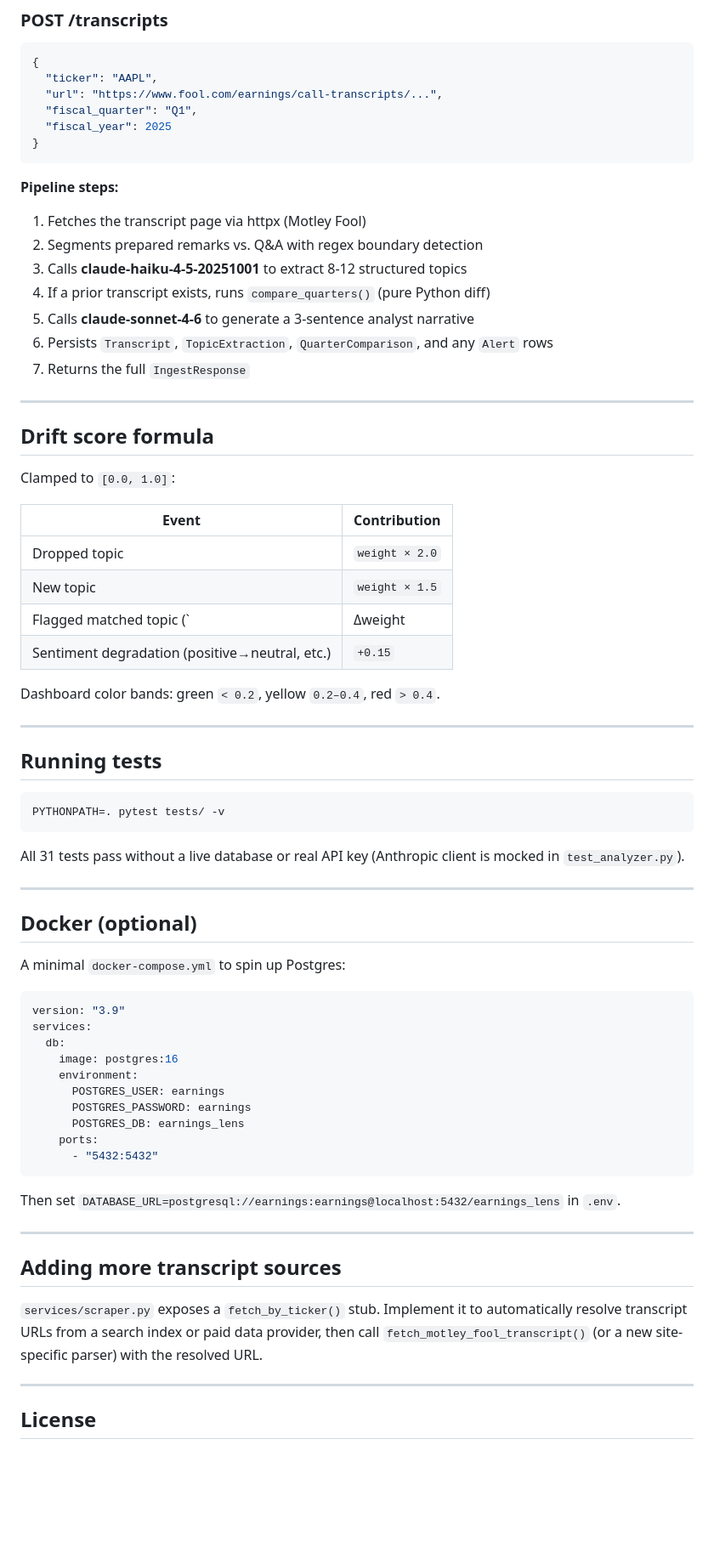
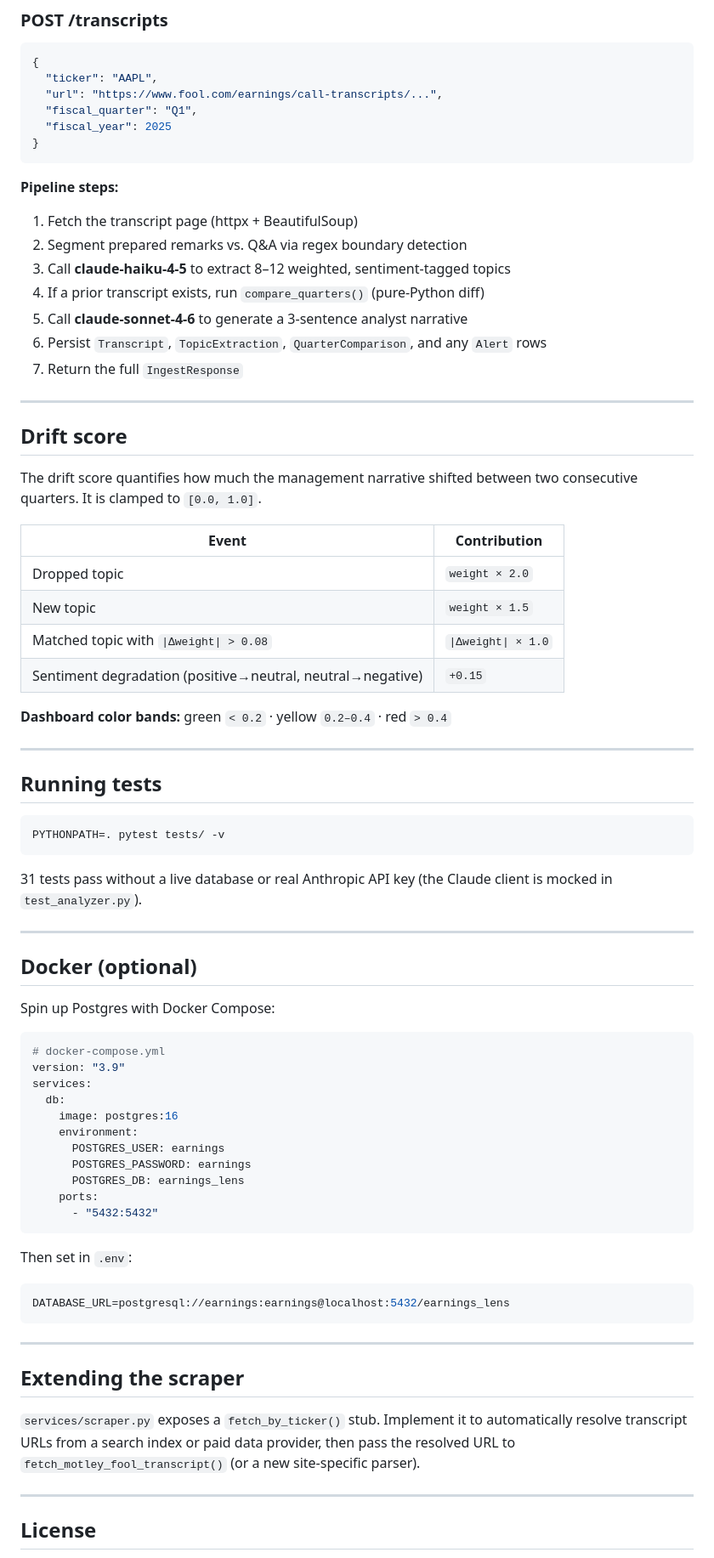
Before and after one commit to pbalea/earnings-lens, a Markdown page: README.md, the part around one of its changes. Shown at 85% size. GitHub-like rendering; blank space fills up the shorter version.

````diff
--- a/README.md
+++ b/README.md
@@ -136,28 +158,28 @@ Open <http://localhost:8000> for the dashboard, or <http://localhost:8000/docs>
 
 **Pipeline steps:**
 
-1. Fetches the transcript page via httpx (Motley Fool)
-2. Segments prepared remarks vs. Q&A with regex boundary detection
-3. Calls **claude-haiku-4-5-20251001** to extract 8-12 structured topics
-4. If a prior transcript exists, runs `compare_quarters()` (pure Python diff)
-5. Calls **claude-sonnet-4-6** to generate a 3-sentence analyst narrative
-6. Persists `Transcript`, `TopicExtraction`, `QuarterComparison`, and any `Alert` rows
-7. Returns the full `IngestResponse`
+1. Fetch the transcript page (httpx + BeautifulSoup)
+2. Segment prepared remarks vs. Q&A via regex boundary detection
+3. Call **claude-haiku-4-5** to extract 8–12 weighted, sentiment-tagged topics
+4. If a prior transcript exists, run `compare_quarters()` (pure-Python diff)
+5. Call **claude-sonnet-4-6** to generate a 3-sentence analyst narrative
+6. Persist `Transcript`, `TopicExtraction`, `QuarterComparison`, and any `Alert` rows
+7. Return the full `IngestResponse`
 
 ---
 
-## Drift score formula
+## Drift score
 
-Clamped to `[0.0, 1.0]`:
+The drift score quantifies how much the management narrative shifted between two consecutive quarters. It is clamped to `[0.0, 1.0]`.
 
 | Event | Contribution |
 |-------|-------------|
 | Dropped topic | `weight × 2.0` |
 | New topic | `weight × 1.5` |
-| Flagged matched topic (`|Δweight| > 0.08`) | `|Δweight| × 1.0` |
-| Sentiment degradation (positive→neutral, etc.) | `+0.15` |
+| Matched topic with `\|Δweight\| > 0.08` | `\|Δweight\| × 1.0` |
+| Sentiment degradation (positive→neutral, neutral→negative) | `+0.15` |
 
-Dashboard color bands: green `< 0.2`, yellow `0.2–0.4`, red `> 0.4`.
+**Dashboard color bands:** green `< 0.2` · yellow `0.2–0.4` · red `> 0.4`
 
 ---
 
@@ -167,15 +189,16 @@ Dashboard color bands: green `< 0.2`, yellow `0.2–0.4`, red `> 0.4`.
 PYTHONPATH=. pytest tests/ -v
 ```
 
-All 31 tests pass without a live database or real API key (Anthropic client is mocked in `test_analyzer.py`).
+31 tests pass without a live database or real Anthropic API key (the Claude client is mocked in `test_analyzer.py`).
 
 ---
 
 ## Docker (optional)
 
-A minimal `docker-compose.yml` to spin up Postgres:
+Spin up Postgres with Docker Compose:
 
 ```yaml
+# docker-compose.yml
 version: "3.9"
 services:
   db:
@@ -188,16 +211,17 @@ services:
       - "5432:5432"
 ```
 
-Then set `DATABASE_URL=postgresql://earnings:earnings@localhost:5432/earnings_lens` in `.env`.
+Then set in `.env`:
+
+```env
+DATABASE_URL=postgresql://earnings:earnings@localhost:5432/earnings_lens
+```
 
 ---
 
-## Adding more transcript sources
+## Extending the scraper
 
-`services/scraper.py` exposes a `fetch_by_ticker()` stub. Implement it to
-automatically resolve transcript URLs from a search index or paid data provider,
-then call `fetch_motley_fool_transcript()` (or a new site-specific parser) with
-the resolved URL.
+`services/scraper.py` exposes a `fetch_by_ticker()` stub. Implement it to automatically resolve transcript URLs from a search index or paid data provider, then pass the resolved URL to `fetch_motley_fool_transcript()` (or a new site-specific parser).
 
 ---
 
````
Also changed, not shown: other parts of README.md (+65 -43 lines).
